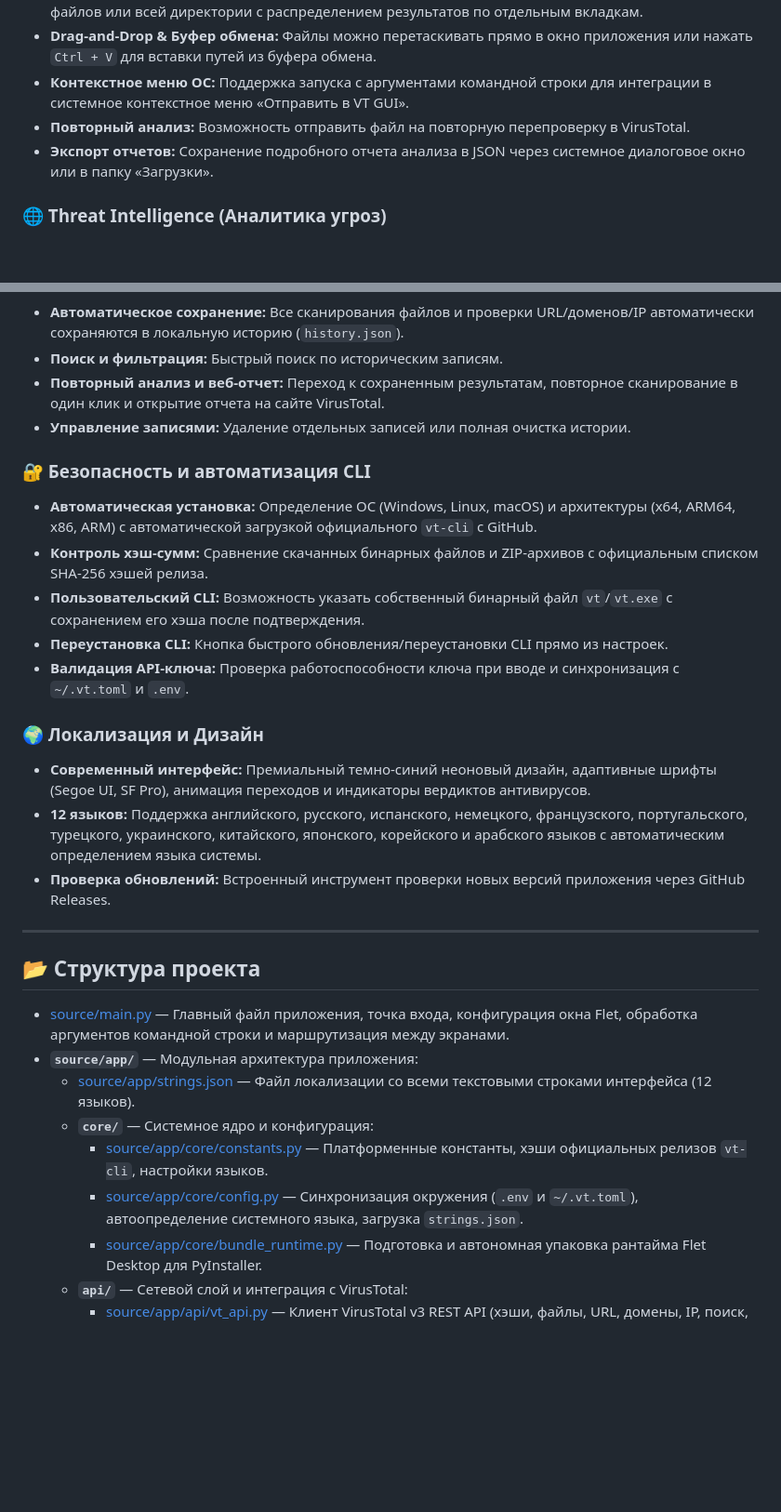
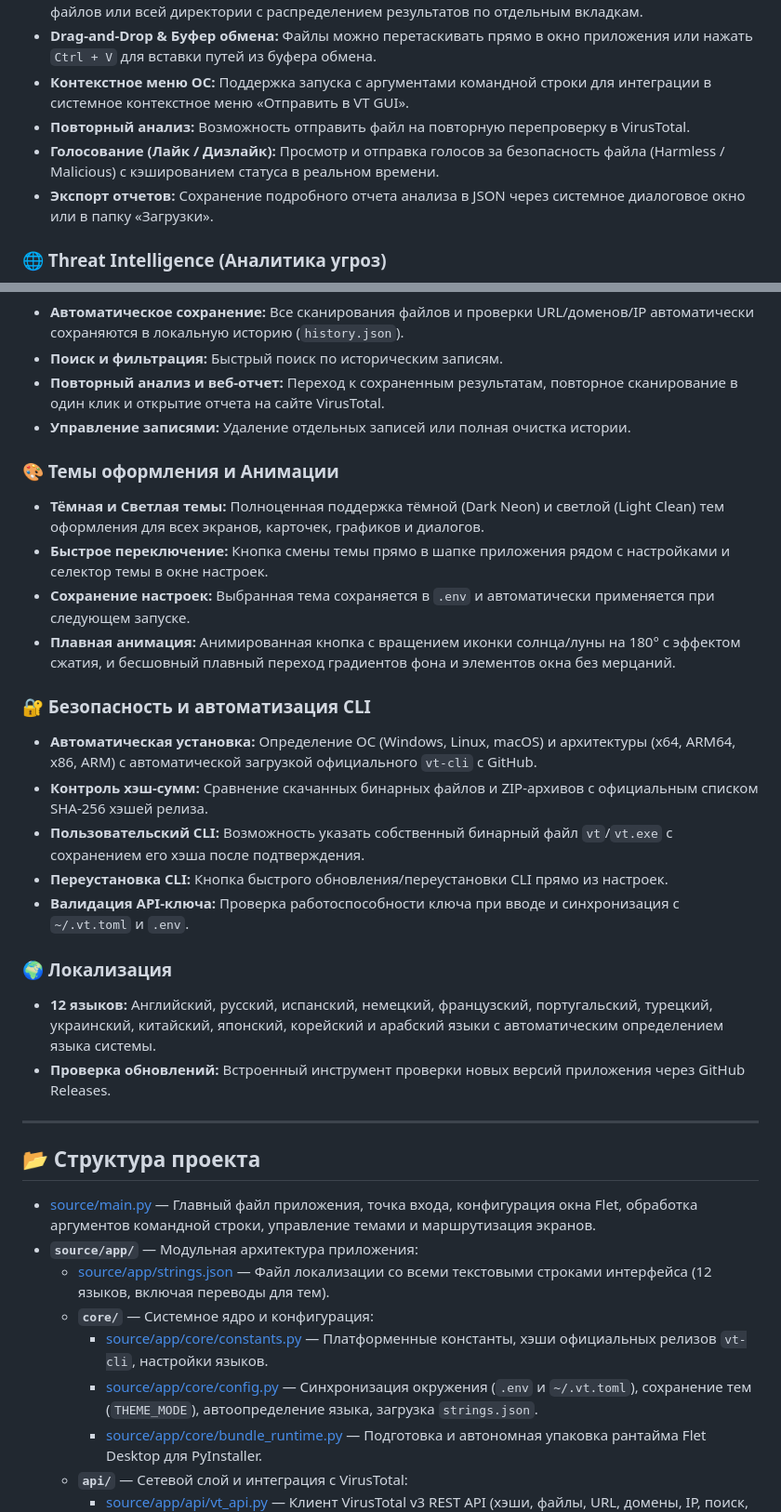
Before and after one commit to AvenCores/vt-gui, a Markdown page: README.md, 2 parts joined by grey strips. Shown at 93% size. Drawn GitHub-style; blank space fills up the shorter version.

Commit message:
feat: Добавить поддержку голосования и улучшить управление темами в интерфейсе

```diff
--- a/README.md
+++ b/README.md
@@ -64,6 +62,7 @@
 * **Drag-and-Drop & Буфер обмена:** Файлы можно перетаскивать прямо в окно приложения или нажать `Ctrl + V` для вставки путей из буфера обмена.
 * **Контекстное меню ОС:** Поддержка запуска с аргументами командной строки для интеграции в системное контекстное меню «Отправить в VT GUI».
 * **Повторный анализ:** Возможность отправить файл на повторную перепроверку в VirusTotal.
+* **Голосование (Лайк / Дизлайк):** Просмотр и отправка голосов за безопасность файла (Harmless / Malicious) с кэшированием статуса в реальном времени.
 * **Экспорт отчетов:** Сохранение подробного отчета анализа в JSON через системное диалоговое окно или в папку «Загрузки».
 
 ### 🌐 Threat Intelligence (Аналитика угроз)
@@ -83,6 +82,12 @@
 * **Повторный анализ и веб-отчет:** Переход к сохраненным результатам, повторное сканирование в один клик и открытие отчета на сайте VirusTotal.
 * **Управление записями:** Удаление отдельных записей или полная очистка истории.
 
+### 🎨 Темы оформления и Анимации
+* **Тёмная и Светлая темы:** Полноценная поддержка тёмной (Dark Neon) и светлой (Light Clean) тем оформления для всех экранов, карточек, графиков и диалогов.
+* **Быстрое переключение:** Кнопка смены темы прямо в шапке приложения рядом с настройками и селектор темы в окне настроек.
+* **Сохранение настроек:** Выбранная тема сохраняется в `.env` и автоматически применяется при следующем запуске.
+* **Плавная анимация:** Анимированная кнопка с вращением иконки солнца/луны на 180° с эффектом сжатия, и бесшовный плавный переход градиентов фона и элементов окна без мерцаний.
+
 ### 🔐 Безопасность и автоматизация CLI
 * **Автоматическая установка:** Определение ОС (Windows, Linux, macOS) и архитектуры (x64, ARM64, x86, ARM) с автоматической загрузкой официального `vt-cli` с GitHub.
 * **Контроль хэш-сумм:** Сравнение скачанных бинарных файлов и ZIP-архивов с официальным списком SHA-256 хэшей релиза.
@@ -90,21 +95,20 @@
 * **Переустановка CLI:** Кнопка быстрого обновления/переустановки CLI прямо из настроек.
 * **Валидация API-ключа:** Проверка работоспособности ключа при вводе и синхронизация с `~/.vt.toml` и `.env`.
 
-### 🌍 Локализация и Дизайн
-* **Современный интерфейс:** Премиальный темно-синий неоновый дизайн, адаптивные шрифты (Segoe UI, SF Pro), анимация переходов и индикаторы вердиктов антивирусов.
-* **12 языков:** Поддержка английского, русского, испанского, немецкого, французского, португальского, турецкого, украинского, китайского, японского, корейского и арабского языков с автоматическим определением языка системы.
+### 🌍 Локализация
+* **12 языков:** Английский, русский, испанский, немецкий, французский, португальский, турецкий, украинский, китайский, японский, корейский и арабский языки с автоматическим определением языка системы.
 * **Проверка обновлений:** Встроенный инструмент проверки новых версий приложения через GitHub Releases.
 
 ---
 
 ## 📂 Структура проекта
 
-* [source/main.py](source/main.py) — Главный файл приложения, точка входа, конфигурация окна Flet, обработка аргументов командной строки и маршрутизация между экранами.
+* [source/main.py](source/main.py) — Главный файл приложения, точка входа, конфигурация окна Flet, обработка аргументов командной строки, управление темами и маршрутизация экранов.
 * **`source/app/`** — Модульная архитектура приложения:
-  * [source/app/strings.json](source/app/strings.json) — Файл локализации со всеми текстовыми строками интерфейса (12 языков).
+  * [source/app/strings.json](source/app/strings.json) — Файл локализации со всеми текстовыми строками интерфейса (12 языков, включая переводы для тем).
   * **`core/`** — Системное ядро и конфигурация:
     * [source/app/core/constants.py](source/app/core/constants.py) — Платформенные константы, хэши официальных релизов `vt-cli`, настройки языков.
-    * [source/app/core/config.py](source/app/core/config.py) — Синхронизация окружения (`.env` и `~/.vt.toml`), автоопределение системного языка, загрузка `strings.json`.
+    * [source/app/core/config.py](source/app/core/config.py) — Синхронизация окружения (`.env` и `~/.vt.toml`), сохранение тем (`THEME_MODE`), автоопределение языка, загрузка `strings.json`.
     * [source/app/core/bundle_runtime.py](source/app/core/bundle_runtime.py) — Подготовка и автономная упаковка рантайма Flet Desktop для PyInstaller.
   * **`api/`** — Сетевой слой и интеграция с VirusTotal:
     * [source/app/api/vt_api.py](source/app/api/vt_api.py) — Клиент VirusTotal v3 REST API (хэши, файлы, URL, домены, IP, поиск, субдомены, DNS, комментарии, голосование, квоты).
```
Also changed, not shown: other parts of README.md (+7 -9 lines).
